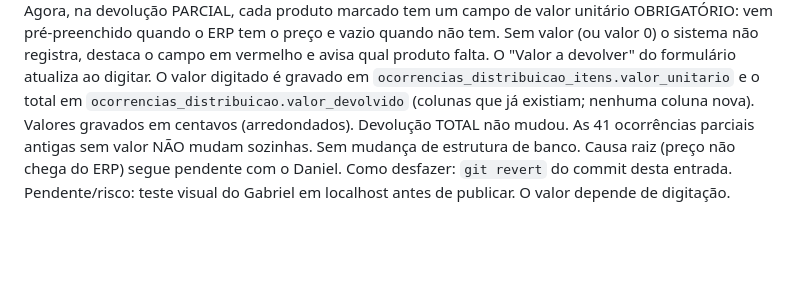
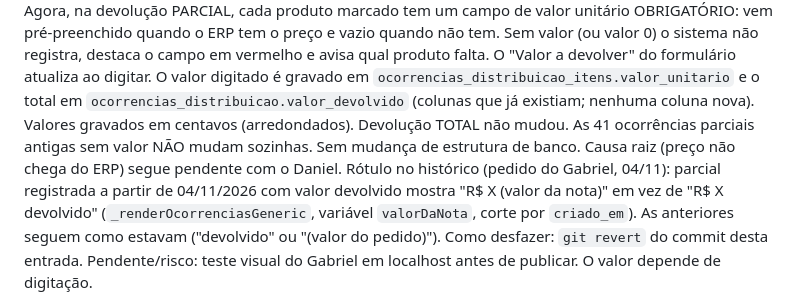
Before and after one commit to tropaupam-eng/destak-produtividade, a Markdown page: MUDANCAS-DO-GABRIEL.md, the part around the change. GitHub-like rendering; blank space fills up the shorter version.

Commit message:
Gabriel: registra no MUDANCAS o rotulo (valor da nota)
Co-Authored-By: Claude Sonnet 5.5 <noreply@anthropic.com>

```diff
--- a/MUDANCAS-DO-GABRIEL.md
+++ b/MUDANCAS-DO-GABRIEL.md
@@ -34,6 +34,9 @@ qual produto falta. O "Valor a devolver" do formulário atualiza ao digitar. O v
 (colunas que já existiam; nenhuma coluna nova). Valores gravados em centavos (arredondados).
 Devolução TOTAL não mudou. As 41 ocorrências parciais antigas sem valor NÃO mudam sozinhas.
 Sem mudança de estrutura de banco. Causa raiz (preço não chega do ERP) segue pendente com o Daniel.
+Rótulo no histórico (pedido do Gabriel, 04/11): parcial registrada a partir de 04/11/2026 com valor devolvido mostra
+"R$ X (valor da nota)" em vez de "R$ X devolvido" (`_renderOcorrenciasGeneric`, variável `valorDaNota`, corte por `criado_em`).
+As anteriores seguem como estavam ("devolvido" ou "(valor do pedido)").
 Como desfazer: `git revert` do commit desta entrada.
 Pendente/risco: teste visual do Gabriel em localhost antes de publicar. O valor depende de digitação.
 
```
